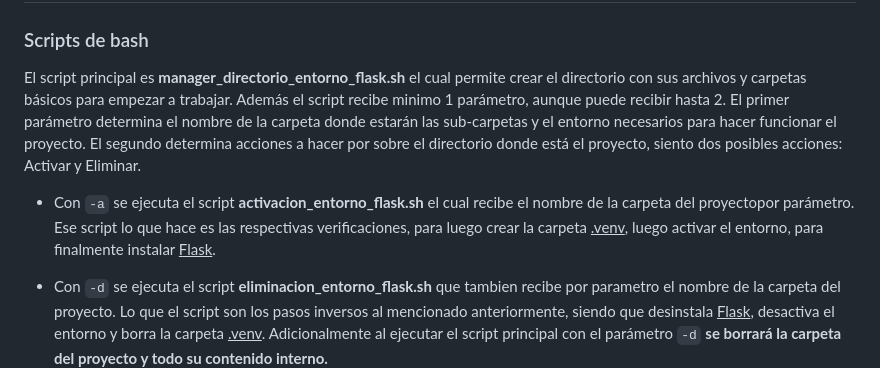
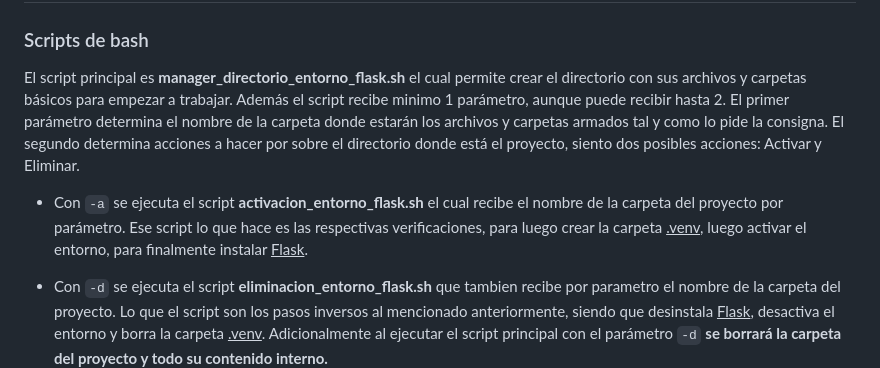
Before and after one commit to Tastor2k2/Tp2-IDS, a Markdown page: README.md, the part around the change. Drawn GitHub-style.

Commit message:
+ cambios en readme

````diff
--- a/README.md
+++ b/README.md
@@ -14,10 +14,10 @@
 
 El script principal es __manager_directorio_entorno_flask.sh__ el cual permite crear el directorio con sus archivos y carpetas básicos para empezar a trabajar.
 Además el script recibe minimo 1 parámetro, aunque puede recibir hasta 2.
-El primer parámetro determina el nombre de la carpeta donde estarán las sub-carpetas y el entorno necesarios para hacer funcionar el proyecto.
+El primer parámetro determina el nombre de la carpeta donde estarán los archivos y carpetas armados tal y como lo pide la consigna.
 El segundo determina acciones a hacer por sobre el directorio donde está el proyecto, siento dos posibles acciones: Activar y Eliminar.
 
-- Con ```-a``` se ejecuta el script __activacion_entorno_flask.sh__ el cual recibe el nombre de la carpeta del proyectopor parámetro. Ese script lo que hace es las respectivas verificaciones, para luego crear la carpeta <ins>.venv</ins>, luego activar el entorno, para finalmente instalar <ins>Flask</ins>.
+- Con ```-a``` se ejecuta el script __activacion_entorno_flask.sh__ el cual recibe el nombre de la carpeta del proyecto por parámetro. Ese script lo que hace es las respectivas verificaciones, para luego crear la carpeta <ins>.venv</ins>, luego activar el entorno, para finalmente instalar <ins>Flask</ins>.
 
 - Con ```-d``` se ejecuta el script __eliminacion_entorno_flask.sh__ que tambien recibe por parametro el nombre de la carpeta del proyecto. Lo que el script son
 los pasos inversos al mencionado anteriormente, siendo que desinstala <ins>Flask</ins>, desactiva el entorno y borra la carpeta <ins>.venv</ins>.
````
